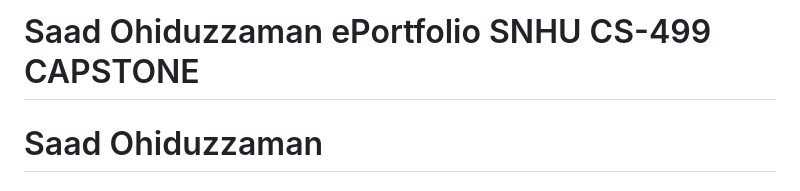
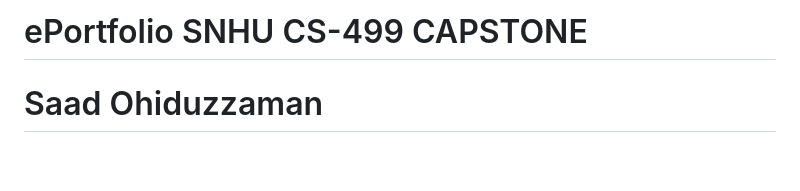
Before and after one commit to Saad-Ohid/saad_ohid_eportfolio.github.io, a Markdown page: index.md, the part around the change. Drawn GitHub-style; blank space fills up the shorter version.

```diff
--- a/index.md
+++ b/index.md
@@ -1,4 +1,4 @@
-# Saad Ohiduzzaman ePortfolio SNHU CS-499 CAPSTONE
+# ePortfolio SNHU CS-499 CAPSTONE
 # Saad Ohiduzzaman
 ## Computer Science ePortfolio
 
```
